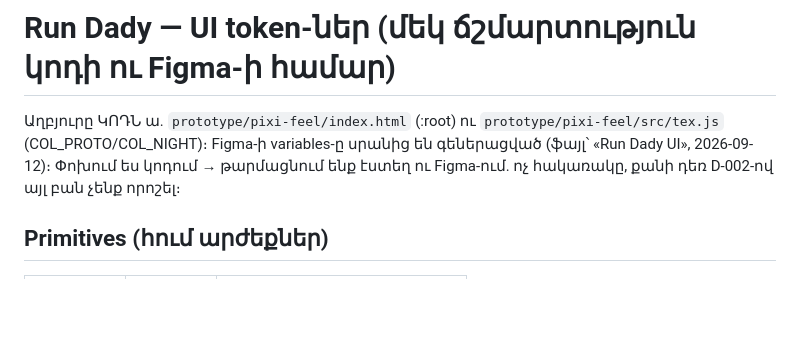
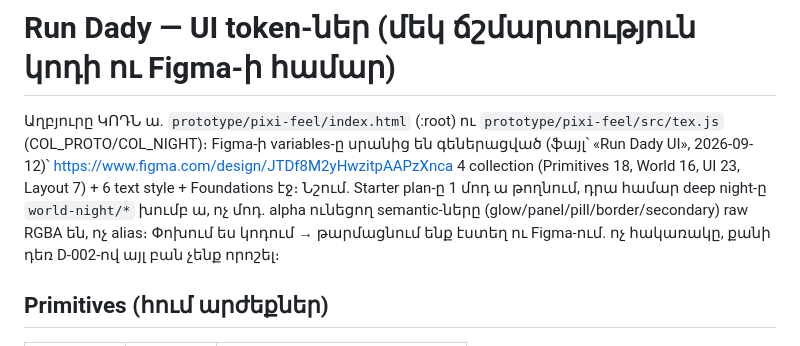
Before and after one commit to escortgamingnew-cmd/office96-, a Markdown page: docs/design/ui-tokens.md, the part around the change. Drawn GitHub-style; blank space fills up the shorter version.

Commit message:
ui-tokens.md — Figma «Run Dady UI» ֆայլի լինկն ու կառուցվածքը (Սևակ)
Co-Authored-By: Claude Fable 5 <noreply@anthropic.com>

```diff
--- a/docs/design/ui-tokens.md
+++ b/docs/design/ui-tokens.md
@@ -2,7 +2,12 @@
 
 Աղբյուրը ԿՈԴՆ ա. `prototype/pixi-feel/index.html` (:root) ու
 `prototype/pixi-feel/src/tex.js` (COL_PROTO/COL_NIGHT)։ Figma-ի
-variables-ը սրանից են գեներացված (ֆայլ՝ «Run Dady UI», 2026-09-12)։
+variables-ը սրանից են գեներացված (ֆայլ՝ «Run Dady UI», 2026-09-12)՝
+https://www.figma.com/design/JTDf8M2yHwzitpAAPzXnca
+4 collection (Primitives 18, World 16, UI 23, Layout 7) + 6 text style +
+Foundations էջ։ Նշում. Starter plan-ը 1 մոդ ա թողնում, դրա համար deep
+night-ը `world-night/*` խումբ ա, ոչ մոդ. alpha ունեցող semantic-ները
+(glow/panel/pill/border/secondary) raw RGBA են, ոչ alias։
 Փոխում ես կոդում → թարմացնում ենք էստեղ ու Figma-ում. ոչ հակառակը,
 քանի դեռ D-002-ով այլ բան չենք որոշել։
 
```
